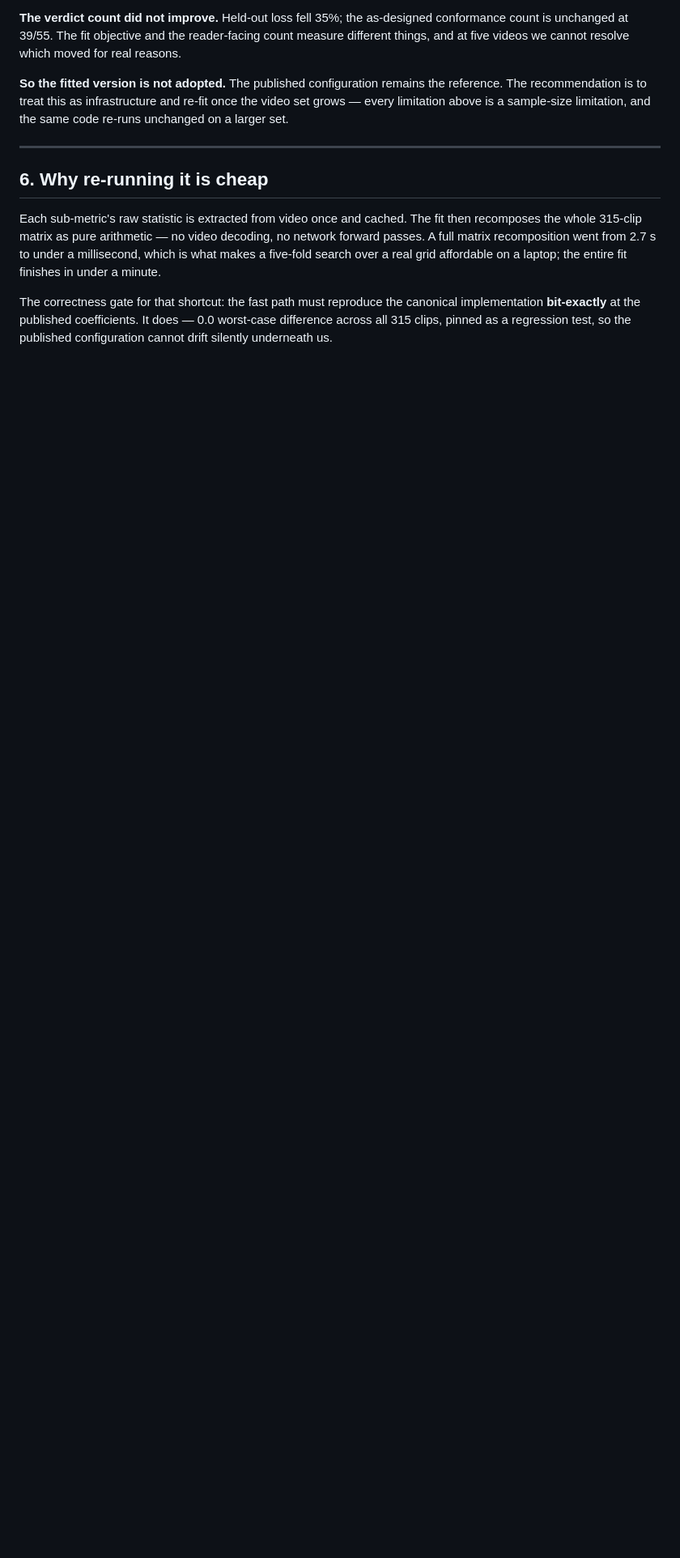
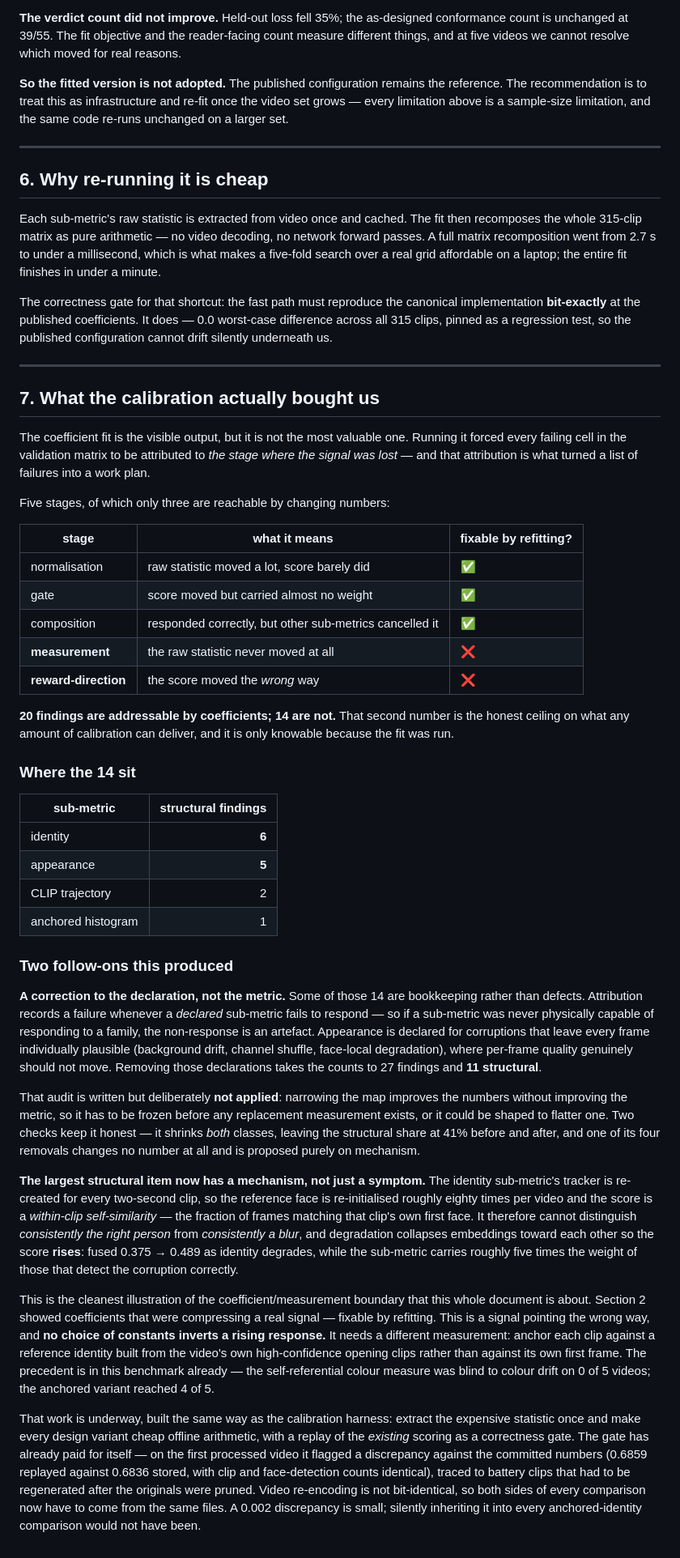
Before and after one commit to TimuJ/thesis_ve, a Markdown page: reports/lr_vcc_coefficient_calibration_explained.md, the part around the change. Shown at 81% size. Rendered like a GitHub page; blank space fills up the shorter version.

Commit message:
reports: calibration explainer gains a 'what it bought us' section
The coefficient fit is the visible output but not the most valuable one:
running it forced every failing cell to be attributed to the stage where the
signal was lost, which is what separates the 20 findings coefficients can
reach from the 14 they cannot.

Adds the stage table, where the 14 sit by sub-metric, the proposed expectation
audit (and why it is held unapplied), and the identity mechanism as the
cleanest illustration of the document's own coefficient-versus-measurement
boundary: section 2 showed coefficients compressing a real signal, which
refitting fixes; a signal pointing the wrong way is not fixable by any
constant.

Also records that the replacement pipeline's reproduction gate has already
caught a real discrepancy from clip regeneration.

Co-Authored-By: Claude Opus 5 (1M context) <noreply@anthropic.com>

```diff
--- a/reports/lr_vcc_coefficient_calibration_explained.md
+++ b/reports/lr_vcc_coefficient_calibration_explained.md
@@ -223,3 +223,83 @@ The correctness gate for that shortcut: the fast path must reproduce the canonic
 implementation **bit-exactly** at the published coefficients. It does — 0.0
 worst-case difference across all 315 clips, pinned as a regression test, so the
 published configuration cannot drift silently underneath us.
+
+---
+
+## 7. What the calibration actually bought us
+
+The coefficient fit is the visible output, but it is not the most valuable one.
+Running it forced every failing cell in the validation matrix to be attributed to
+*the stage where the signal was lost* — and that attribution is what turned a list
+of failures into a work plan.
+
+Five stages, of which only three are reachable by changing numbers:
+
+| stage | what it means | fixable by refitting? |
+|---|---|---|
+| normalisation | raw statistic moved a lot, score barely did | ✅ |
+| gate | score moved but carried almost no weight | ✅ |
+| composition | responded correctly, but other sub-metrics cancelled it | ✅ |
+| **measurement** | the raw statistic never moved at all | ❌ |
+| **reward-direction** | the score moved the *wrong* way | ❌ |
+
+**20 findings are addressable by coefficients; 14 are not.** That second number is
+the honest ceiling on what any amount of calibration can deliver, and it is only
+knowable because the fit was run.
+
+### Where the 14 sit
+
+| sub-metric | structural findings |
+|---|---:|
+| identity | **6** |
+| appearance | **5** |
+| CLIP trajectory | 2 |
+| anchored histogram | 1 |
+
+### Two follow-ons this produced
+
+**A correction to the declaration, not the metric.** Some of those 14 are
+bookkeeping rather than defects. Attribution records a failure whenever a
+*declared* sub-metric fails to respond — so if a sub-metric was never physically
+capable of responding to a family, the non-response is an artefact. Appearance is
+declared for corruptions that leave every frame individually plausible (background
+drift, channel shuffle, face-local degradation), where per-frame quality genuinely
+should not move. Removing those declarations takes the counts to 27 findings and
+**11 structural**.
+
+That audit is written but deliberately **not applied**: narrowing the map improves
+the numbers without improving the metric, so it has to be frozen before any
+replacement measurement exists, or it could be shaped to flatter one. Two checks
+keep it honest — it shrinks *both* classes, leaving the structural share at 41%
+before and after, and one of its four removals changes no number at all and is
+proposed purely on mechanism.
+
+**The largest structural item now has a mechanism, not just a symptom.** The
+identity sub-metric's tracker is re-created for every two-second clip, so the
+reference face is re-initialised roughly eighty times per video and the score is a
+*within-clip self-similarity* — the fraction of frames matching that clip's own
+first face. It therefore cannot distinguish *consistently the right person* from
+*consistently a blur*, and degradation collapses embeddings toward each other so
+the score **rises**: fused 0.375 → 0.489 as identity degrades, while the
+sub-metric carries roughly five times the weight of those that detect the
+corruption correctly.
+
+This is the cleanest illustration of the coefficient/measurement boundary that
+this whole document is about. Section 2 showed coefficients that were compressing
+a real signal — fixable by refitting. This is a signal pointing the wrong way, and
+**no choice of constants inverts a rising response.** It needs a different
+measurement: anchor each clip against a reference identity built from the video's
+own high-confidence opening clips rather than against its own first frame. The
+precedent is in this benchmark already — the self-referential colour measure was
+blind to colour drift on 0 of 5 videos; the anchored variant reached 4 of 5.
+
+That work is underway, built the same way as the calibration harness: extract the
+expensive statistic once and make every design variant cheap offline arithmetic,
+with a replay of the *existing* scoring as a correctness gate. The gate has
+already paid for itself — on the first processed video it flagged a discrepancy
+against the committed numbers (0.6859 replayed against 0.6836 stored, with clip
+and face-detection counts identical), traced to battery clips that had to be
+regenerated after the originals were pruned. Video re-encoding is not
+bit-identical, so both sides of every comparison now have to come from the same
+files. A 0.002 discrepancy is small; silently inheriting it into every
+anchored-identity comparison would not have been.
```
